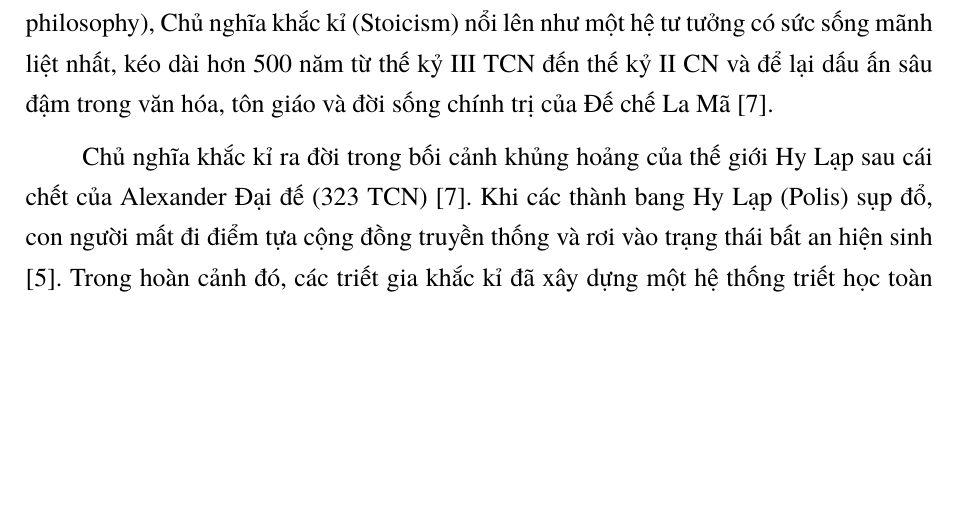
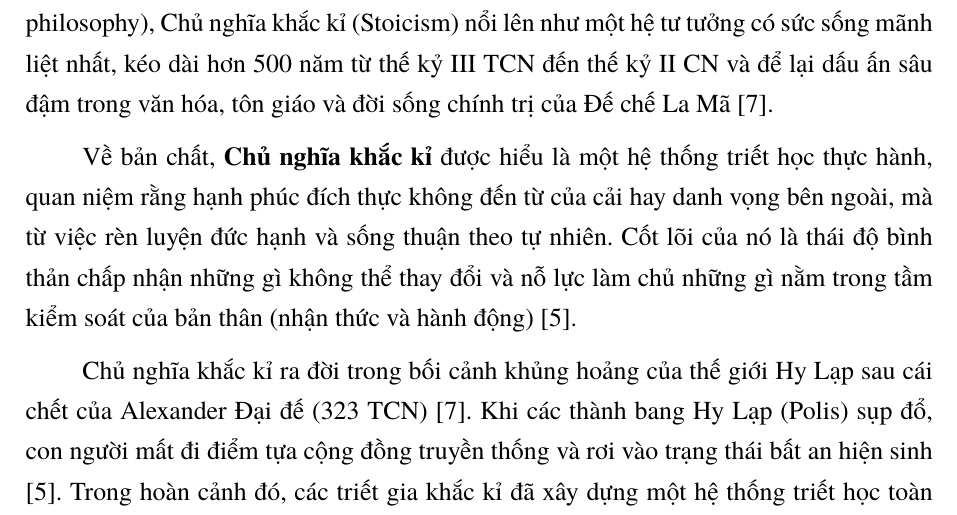
Before and after one commit to HThanh-how/AS5113_Sun, a LaTeX document (main.tex, which reads chapters/00_mo_dau.tex): part of page 10 of 41, cut so that both start at the same text, the shorter picture padded with empty space. Compiled offline with XeLaTeX.

Commit message:
feat: Add initial introduction chapter file.

```diff
--- a/chapters/00_mo_dau.tex
+++ b/chapters/00_mo_dau.tex
@@ -4,6 +4,8 @@
 \addcontentsline{toc}{subsection}{1. Tính cấp thiết của đề tài}
 
 Trong lịch sử tư tưởng phương Tây, triết học Hy Lạp cổ đại được coi là cái nôi của nền văn minh lý tính [9]. Trong số các trường phái triết học Hy Lạp hóa (Hellenistic philosophy), Chủ nghĩa khắc kỉ (Stoicism) nổi lên như một hệ tư tưởng có sức sống mãnh liệt nhất, kéo dài hơn 500 năm từ thế kỷ III TCN đến thế kỷ II CN và để lại dấu ấn sâu đậm trong văn hóa, tôn giáo và đời sống chính trị của Đế chế La Mã [7].
+
+Về bản chất, \textbf{Chủ nghĩa khắc kỉ} được hiểu là một hệ thống triết học thực hành, quan niệm rằng hạnh phúc đích thực không đến từ của cải hay danh vọng bên ngoài, mà từ việc rèn luyện đức hạnh và sống thuận theo tự nhiên. Cốt lõi của nó là thái độ bình thản chấp nhận những gì không thể thay đổi và nỗ lực làm chủ những gì nằm trong tầm kiểm soát của bản thân (nhận thức và hành động) [5].
 
 Chủ nghĩa khắc kỉ ra đời trong bối cảnh khủng hoảng của thế giới Hy Lạp sau cái chết của Alexander Đại đế (323 TCN) [7]. Khi các thành bang Hy Lạp (Polis) sụp đổ, con người mất đi điểm tựa cộng đồng truyền thống và rơi vào trạng thái bất an hiện sinh [5]. Trong hoàn cảnh đó, các triết gia khắc kỉ đã xây dựng một hệ thống triết học toàn diện nhằm giúp cá nhân tìm kiếm sự bình an nội tại bất chấp hoàn cảnh bên ngoài [13].
 
```
